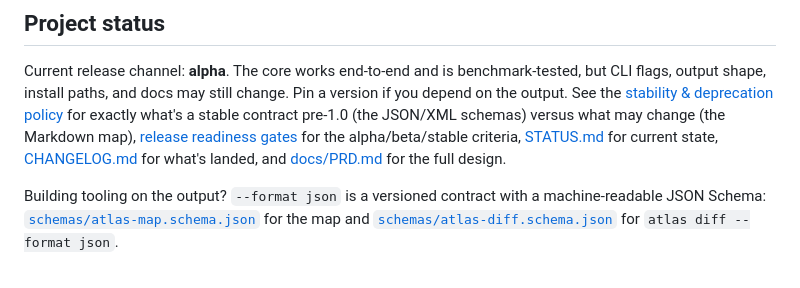
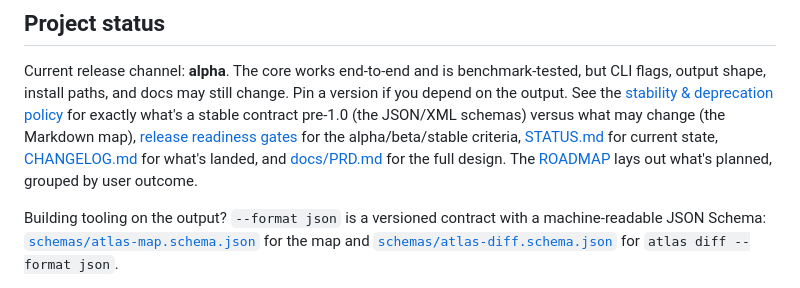
Before and after one commit to fkenmar/atlas, a Markdown page: README.md, the part around the change. Rendered like a GitHub page.

Commit message:
docs: add public ROADMAP organized by user outcome (#90) (#143)

```diff
--- a/README.md
+++ b/README.md
@@ -301,7 +301,8 @@ contract pre-1.0 (the JSON/XML schemas) versus what may change (the Markdown
 map), [release readiness gates](docs/release-readiness.md) for the
 alpha/beta/stable criteria, [STATUS.md](STATUS.md) for current state,
 [CHANGELOG.md](CHANGELOG.md) for what's landed, and [docs/PRD.md](docs/PRD.md)
-for the full design.
+for the full design. The [ROADMAP](ROADMAP.md) lays out what's planned, grouped
+by user outcome.
 
 Building tooling on the output? `--format json` is a versioned contract with a
 machine-readable JSON Schema:
```
Also changed, not shown: ROADMAP.md (added, +85 -0 lines), docs/README.md (+1 -0 lines).
